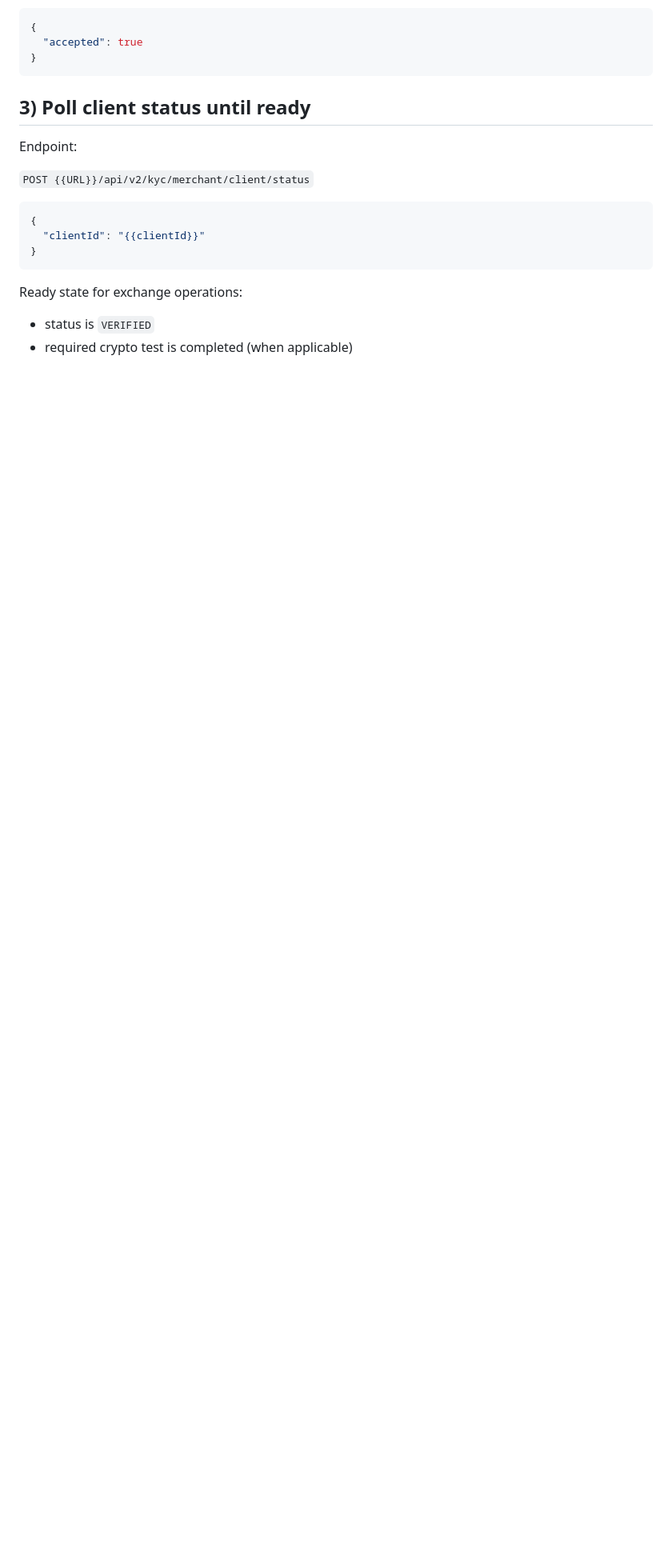
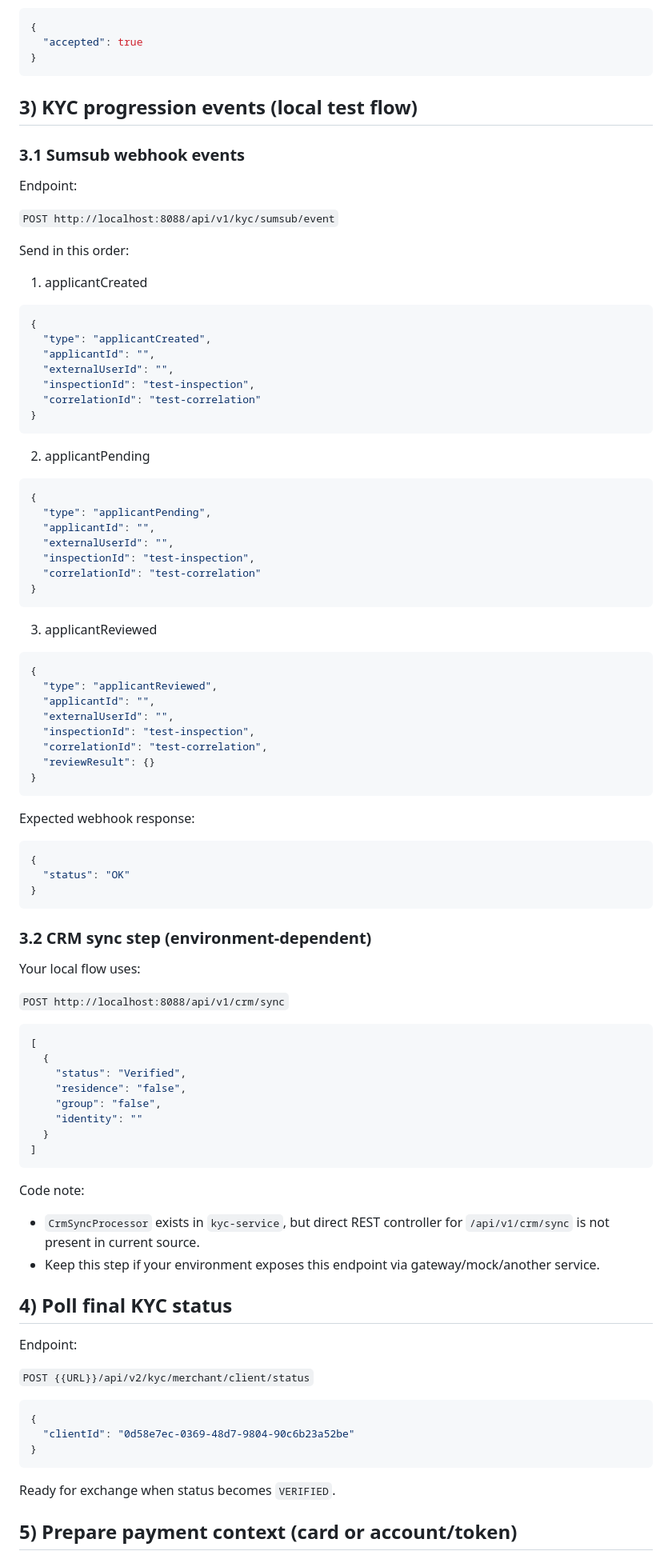
Before and after one commit to nqtikx/Notion, a Markdown page: WhiteBird flow for enable on|off ramp.md, the part around one of its changes. Shown at 80% size. GitHub-like rendering; blank space fills up the shorter version.

````diff
--- a/WhiteBird flow for enable on|off ramp.md
+++ b/WhiteBird flow for enable on|off ramp.md
@@ -84,7 +94,84 @@ Expected success:
 }
 ```
 
-## 3) Poll client status until ready
+## 3) KYC progression events (local test flow)
+
+### 3.1 Sumsub webhook events
+
+Endpoint:
+
+`POST http://localhost:8088/api/v1/kyc/sumsub/event`
+
+Send in this order:
+
+1) applicantCreated
+
+```json
+{
+  "type": "applicantCreated",
+  "applicantId": "",
+  "externalUserId": "",
+  "inspectionId": "test-inspection",
+  "correlationId": "test-correlation"
+}
+```
+
+2) applicantPending
+
+```json
+{
+  "type": "applicantPending",
+  "applicantId": "",
+  "externalUserId": "",
+  "inspectionId": "test-inspection",
+  "correlationId": "test-correlation"
+}
+```
+
+3) applicantReviewed
+
+```json
+{
+  "type": "applicantReviewed",
+  "applicantId": "",
+  "externalUserId": "",
+  "inspectionId": "test-inspection",
+  "correlationId": "test-correlation",
+  "reviewResult": {}
+}
+```
+
+Expected webhook response:
+
+```json
+{
+  "status": "OK"
+}
+```
+
+### 3.2 CRM sync step (environment-dependent)
+
+Your local flow uses:
+
+`POST http://localhost:8088/api/v1/crm/sync`
+
+```json
+[
+  {
+    "status": "Verified",
+    "residence": "false",
+    "group": "false",
+    "identity": ""
+  }
+]
+```
+
+Code note:
+
+- `CrmSyncProcessor` exists in `kyc-service`, but direct REST controller for `/api/v1/crm/sync` is not present in current source.
+- Keep this step if your environment exposes this endpoint via gateway/mock/another service.
+
+## 4) Poll final KYC status
 
 Endpoint:
 
@@ -92,12 +179,11 @@ Endpoint:
 
 ```json
 {
-  "clientId": "{{clientId}}"
+  "clientId": "0d58e7ec-0369-48d7-9804-90c6b23a52be"
 }
 ```
 
-Ready state for exchange operations:
+Ready for exchange when status becomes `VERIFIED`.
 
-- status is `VERIFIED`
-- required crypto test is completed (when applicable)
+## 5) Prepare payment context (card or account/token)
 
````
Also changed, not shown: other parts of WhiteBird flow for enable on|off ramp.md (+103 -47 lines).
